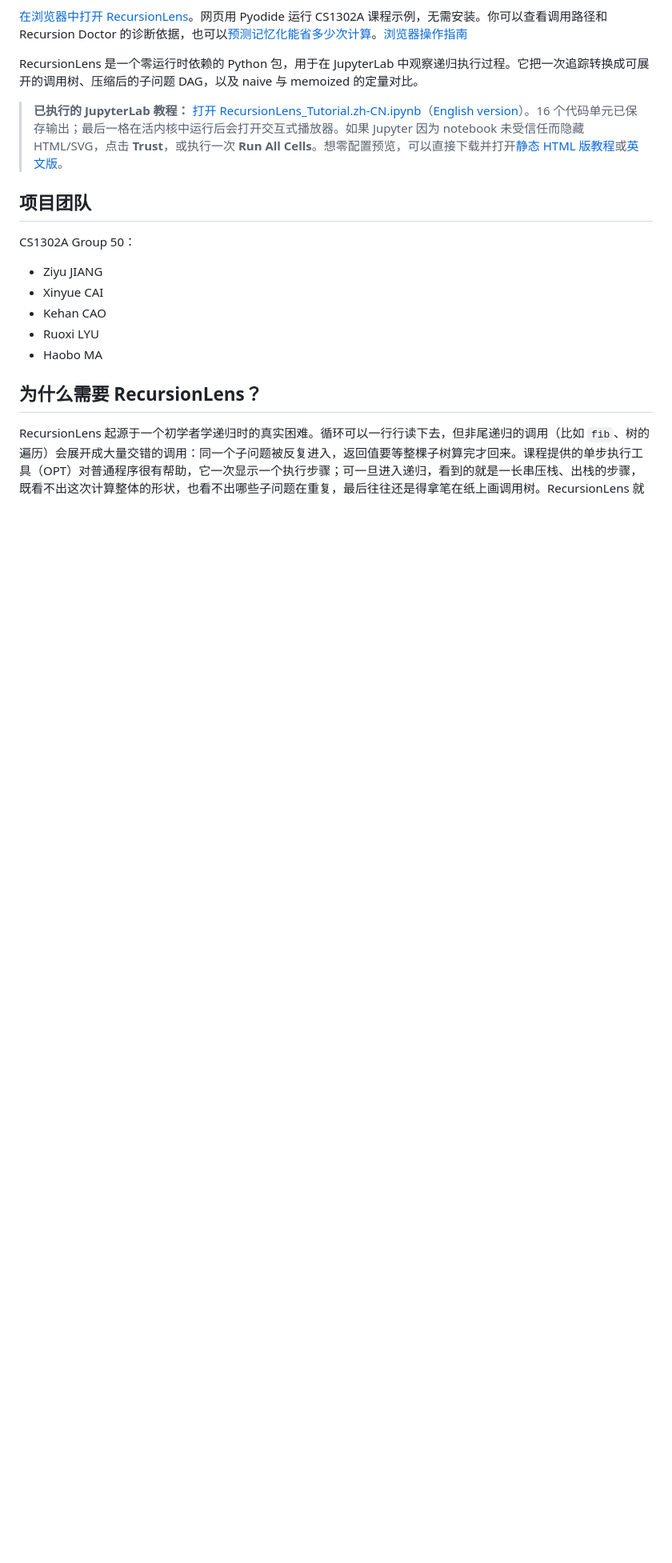
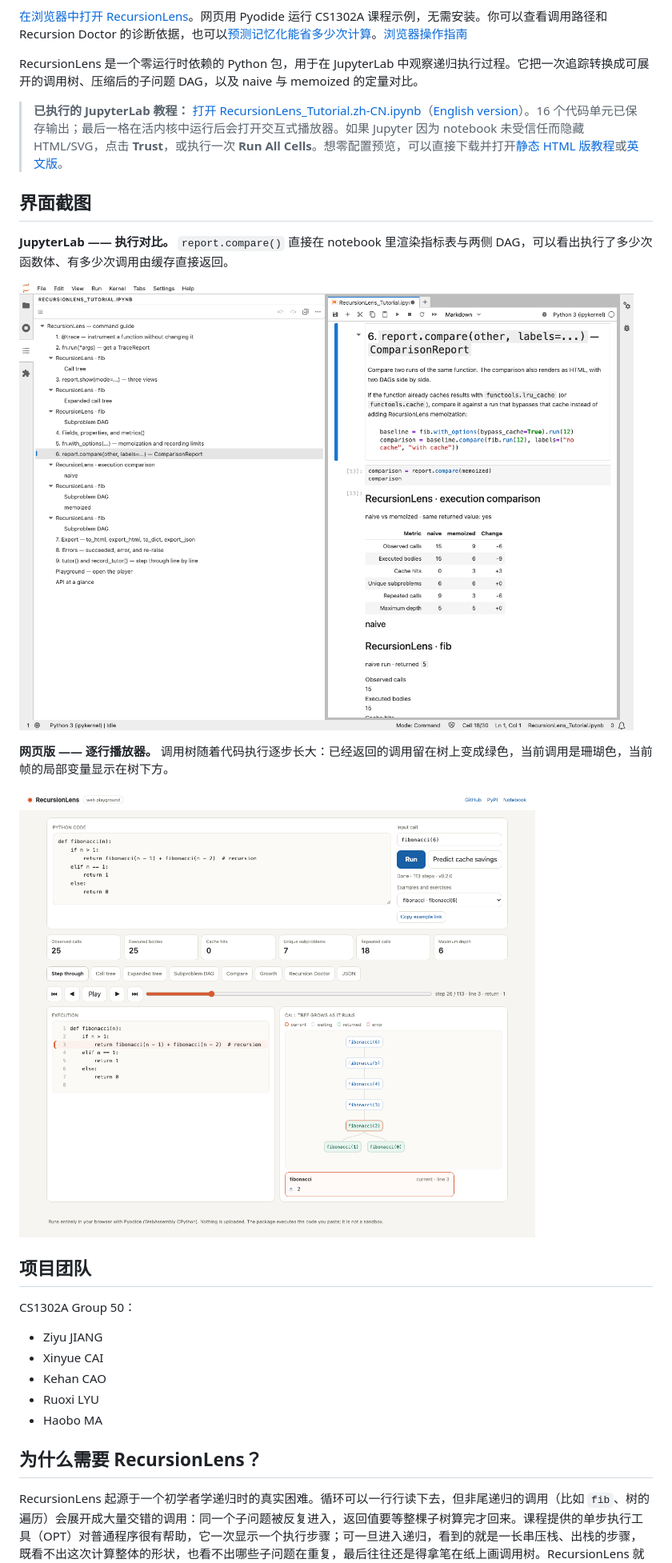
Before and after one commit to ZiyuJiang07/recursionlens, a Markdown page: README.zh-CN.md, the part around the change. Shown at 80% size. Drawn GitHub-style; pictures changed too: docs/img/notebook-compare.png (added), docs/img/web-player.png (added); blank space fills up the shorter version.

```diff
--- a/README.zh-CN.md
+++ b/README.zh-CN.md
@@ -9,6 +9,16 @@
 RecursionLens 是一个零运行时依赖的 Python 包，用于在 JupyterLab 中观察递归执行过程。它把一次追踪转换成可展开的调用树、压缩后的子问题 DAG，以及 naive 与 memoized 的定量对比。
 
 > **已执行的 JupyterLab 教程：** [打开 RecursionLens_Tutorial.zh-CN.ipynb](https://github.com/ZiyuJiang07/recursionlens/blob/main/docs/RecursionLens_Tutorial.zh-CN.ipynb)（[English version](https://github.com/ZiyuJiang07/recursionlens/blob/main/docs/RecursionLens_Tutorial.ipynb)）。16 个代码单元已保存输出；最后一格在活内核中运行后会打开交互式播放器。如果 Jupyter 因为 notebook 未受信任而隐藏 HTML/SVG，点击 **Trust**，或执行一次 **Run All Cells**。想零配置预览，可以直接下载并打开[静态 HTML 版教程](https://github.com/ZiyuJiang07/recursionlens/raw/main/docs/RecursionLens_Tutorial.zh-CN.html)或[英文版](https://github.com/ZiyuJiang07/recursionlens/raw/main/docs/RecursionLens_Tutorial.html)。
+
+## 界面截图
+
+**JupyterLab —— 执行对比。** `report.compare()` 直接在 notebook 里渲染指标表与两侧 DAG，可以看出执行了多少次函数体、有多少次调用由缓存直接返回。
+
+![在 JupyterLab 中渲染的对比报告](https://raw.githubusercontent.com/ZiyuJiang07/recursionlens/main/docs/img/notebook-compare.png)
+
+**网页版 —— 逐行播放器。** 调用树随着代码执行逐步长大：已经返回的调用留在树上变成绿色，当前调用是珊瑚色，当前帧的局部变量显示在树下方。
+
+![浏览器中的逐行播放器](https://raw.githubusercontent.com/ZiyuJiang07/recursionlens/main/docs/img/web-player.png)
 
 ## 项目团队
 
```
Also changed, not shown: README.md (+10 -0 lines), 1 other file.
